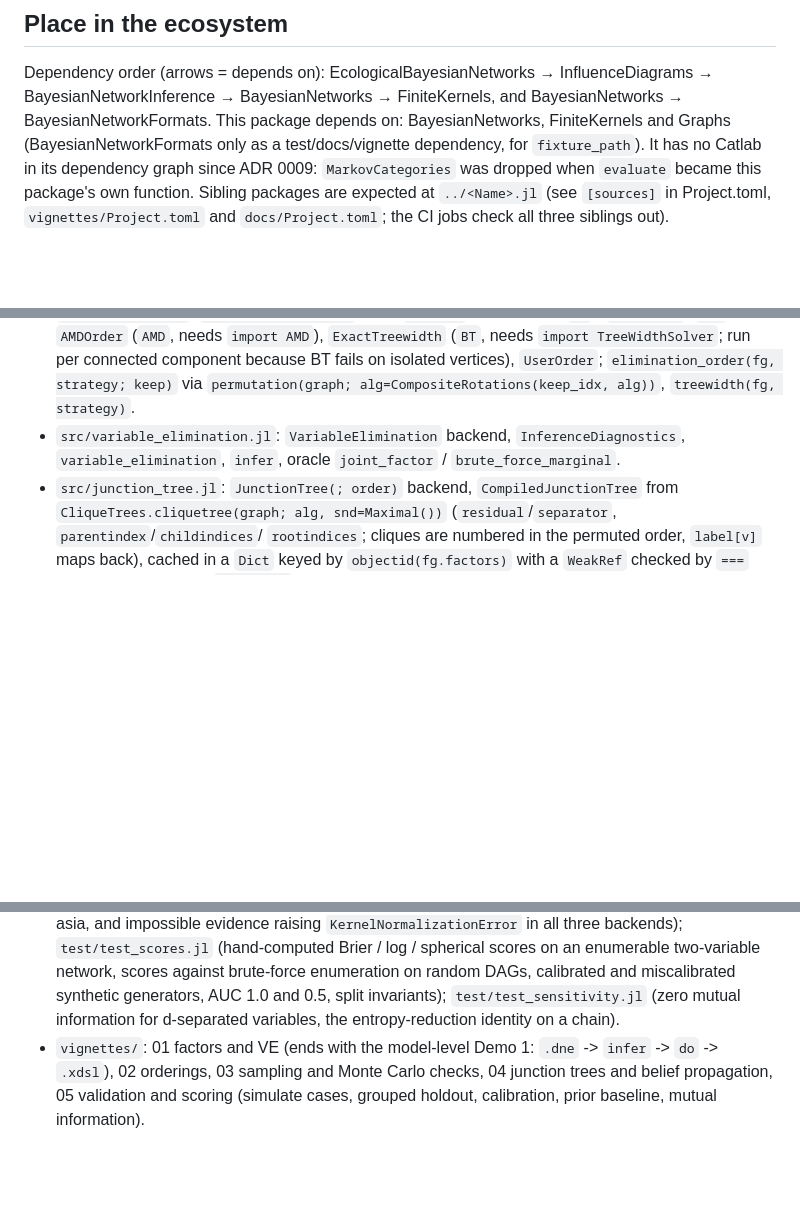
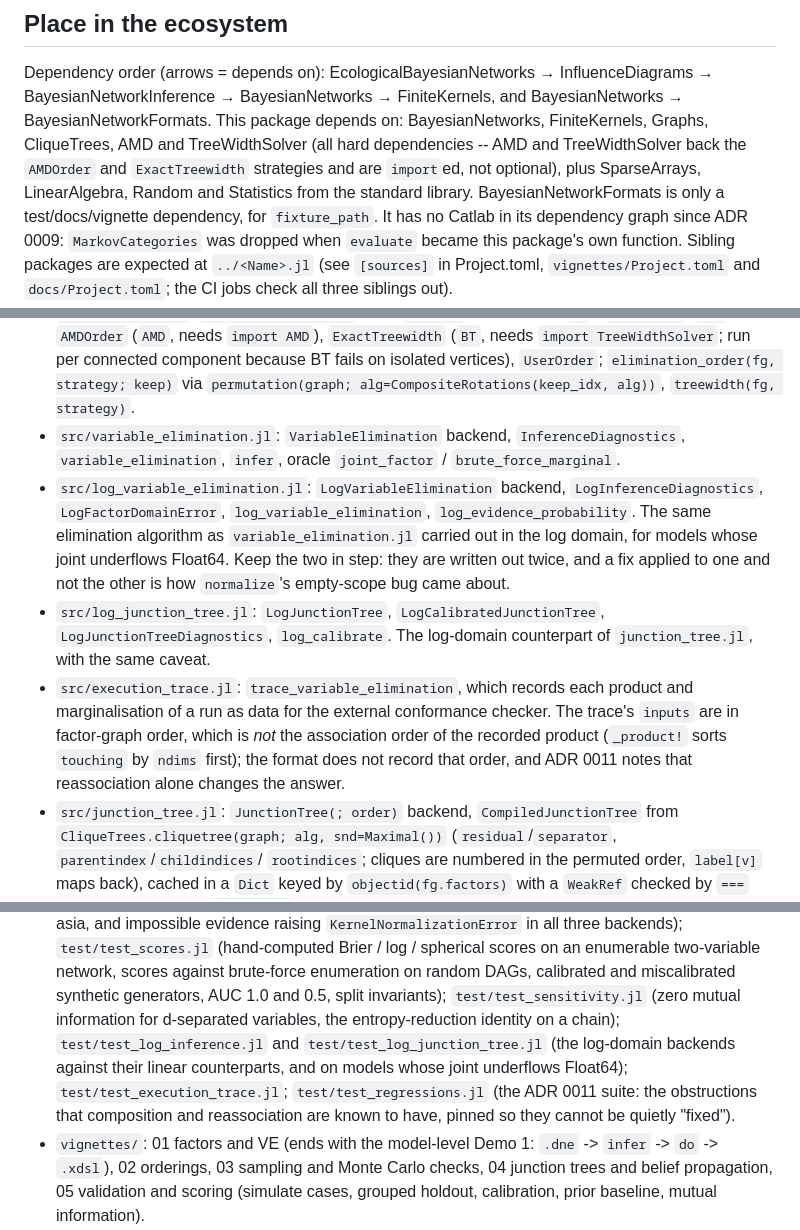
Before and after one commit to ecorecipes/BayesianNetworkInference.jl, a Markdown page: CLAUDE.md, 3 parts joined by grey strips. Drawn GitHub-style; blank space fills up the shorter version.

Commit message:
Document the log-domain backends, the execution trace and the real dependencies
CLAUDE.md enumerated `src/*.jl` file by file but omitted
`log_variable_elimination.jl`, `log_junction_tree.jl` and `execution_trace.jl`
along with every name they export: grepping it for "log" returned one hit and
it was `log_score`. Four test files were missing too, including the ADR 0011
regression suite. It also described CliqueTrees, AMD and TreeWidthSolver as
optional when all three are hard dependencies.

The entry for each log-domain file says to keep it in step with its linear
counterpart, which is how `normalize`'s empty-scope bug came about, and the
trace entry records that `inputs` is in factor-graph order rather than the
association order of the recorded product.

Claude-Session: https://claude.ai/code/session_013yKv48JQ4BL2mmaREQycHF

```diff
--- a/CLAUDE.md
+++ b/CLAUDE.md
@@ -7,8 +7,11 @@ Exact and approximate inference for compositional Bayesian networks: factor alge
 Dependency order (arrows = depends on):
 EcologicalBayesianNetworks → InfluenceDiagrams → BayesianNetworkInference → BayesianNetworks →
 FiniteKernels, and BayesianNetworks → BayesianNetworkFormats.
-This package depends on: BayesianNetworks, FiniteKernels and Graphs (BayesianNetworkFormats
-only as a test/docs/vignette dependency, for `fixture_path`). It has no Catlab in its
+This package depends on: BayesianNetworks, FiniteKernels, Graphs, CliqueTrees, AMD and
+TreeWidthSolver (all hard dependencies -- AMD and TreeWidthSolver back the `AMDOrder` and
+`ExactTreewidth` strategies and are `import`ed, not optional), plus SparseArrays, LinearAlgebra,
+Random and Statistics from the standard library. BayesianNetworkFormats is only a
+test/docs/vignette dependency, for `fixture_path`. It has no Catlab in its
 dependency graph since ADR 0009: `MarkovCategories` was dropped when `evaluate` became this
 package's own function. Sibling packages are expected at `../<Name>.jl` (see `[sources]` in Project.toml,
 `vignettes/Project.toml` and `docs/Project.toml`; the CI jobs check all three siblings out).
@@ -60,6 +63,20 @@ package's own function. Sibling packages are expected at `../<Name>.jl` (see `[s
   `permutation(graph; alg=CompositeRotations(keep_idx, alg))`, `treewidth(fg, strategy)`.
 - `src/variable_elimination.jl`: `VariableElimination` backend, `InferenceDiagnostics`, `variable_elimination`,
   `infer`, oracle `joint_factor` / `brute_force_marginal`.
+- `src/log_variable_elimination.jl`: `LogVariableElimination` backend,
+  `LogInferenceDiagnostics`, `LogFactorDomainError`, `log_variable_elimination`,
+  `log_evidence_probability`. The same elimination algorithm as `variable_elimination.jl`
+  carried out in the log domain, for models whose joint underflows Float64. Keep the two in
+  step: they are written out twice, and a fix applied to one and not the other is how
+  `normalize`'s empty-scope bug came about.
+- `src/log_junction_tree.jl`: `LogJunctionTree`, `LogCalibratedJunctionTree`,
+  `LogJunctionTreeDiagnostics`, `log_calibrate`. The log-domain counterpart of
+  `junction_tree.jl`, with the same caveat.
+- `src/execution_trace.jl`: `trace_variable_elimination`, which records each product and
+  marginalisation of a run as data for the external conformance checker. The trace's
+  `inputs` are in factor-graph order, which is *not* the association order of the recorded
+  product (`_product!` sorts `touching` by `ndims` first); the format does not record that
+  order, and ADR 0011 notes that reassociation alone changes the answer.
 - `src/junction_tree.jl`: `JunctionTree(; order)` backend, `CompiledJunctionTree` from
   `CliqueTrees.cliquetree(graph; alg, snd=Maximal())` (`residual`/`separator`, `parentindex`/`childindices`/
   `rootindices`; cliques are numbered in the permuted order, `label[v]` maps back), cached in a `Dict` keyed by
@@ -106,7 +123,11 @@ package's own function. Sibling packages are expected at `../<Name>.jl` (see `[s
   (hand-computed Brier / log / spherical scores on an enumerable two-variable network, scores against
   brute-force enumeration on random DAGs, calibrated and miscalibrated synthetic generators, AUC 1.0 and
   0.5, split invariants); `test/test_sensitivity.jl` (zero mutual information for d-separated variables,
-  the entropy-reduction identity on a chain).
+  the entropy-reduction identity on a chain); `test/test_log_inference.jl` and
+  `test/test_log_junction_tree.jl` (the log-domain backends against their linear counterparts,
+  and on models whose joint underflows Float64); `test/test_execution_trace.jl`;
+  `test/test_regressions.jl` (the ADR 0011 suite: the obstructions that composition and
+  reassociation are known to have, pinned so they cannot be quietly "fixed").
 - `vignettes/`: 01 factors and VE (ends with the model-level Demo 1: `.dne` -> `infer` -> `do` -> `.xdsl`),
   02 orderings, 03 sampling and Monte Carlo checks, 04 junction trees and belief propagation,
   05 validation and scoring (simulate cases, grouped holdout, calibration, prior baseline, mutual information).
```
